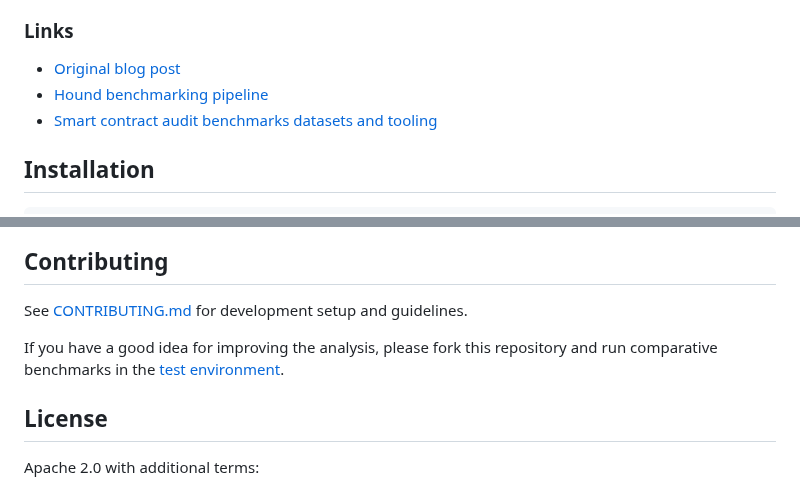
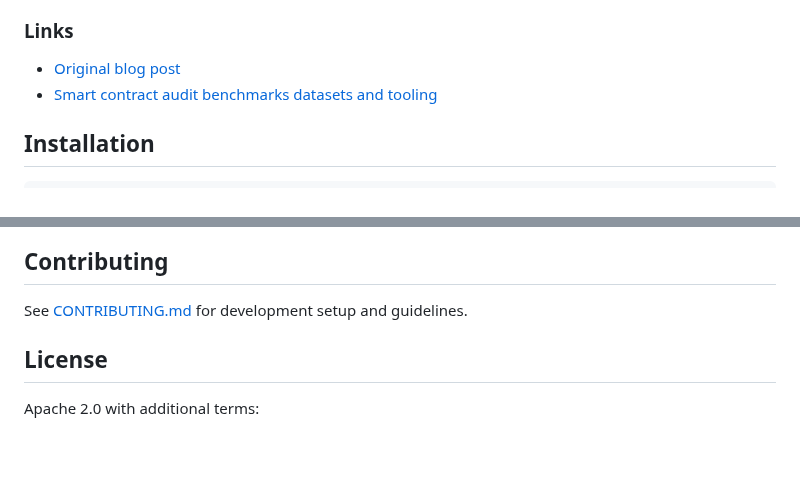
Before and after one commit to nos3curity/Null-Hound, a Markdown page: README.md, 2 parts joined by grey strips. Rendered like a GitHub page; blank space fills up the shorter version.

Commit message:
Remove refs to empirical repo

```diff
--- a/README.md
+++ b/README.md
@@ -48,7 +48,6 @@ The system employs a **senior/junior auditor pattern**: the Scout (junior) activ
 ### Links
 
 - [Original blog post](https://muellerberndt.medium.com/unleashing-the-hound-how-ai-agents-find-deep-logic-bugs-in-any-codebase-64c2110e3a6f)
-- [Hound benchmarking pipeline](https://github.com/muellerberndt/hound-empirical-development)
 - [Smart contract audit benchmarks datasets and tooling](https://github.com/muellerberndt/scabench)
 
 ## Installation
@@ -632,8 +631,6 @@ Monitor audit progress and completeness:
 
 See [CONTRIBUTING.md](CONTRIBUTING.md) for development setup and guidelines.
 
-If you have a good idea for improving the analysis, please fork this repository and run comparative benchmarks in the [test environment](https://github.com/muellerberndt/hound-empirical-development).
-
 ## License
 
 Apache 2.0 with additional terms:
```
